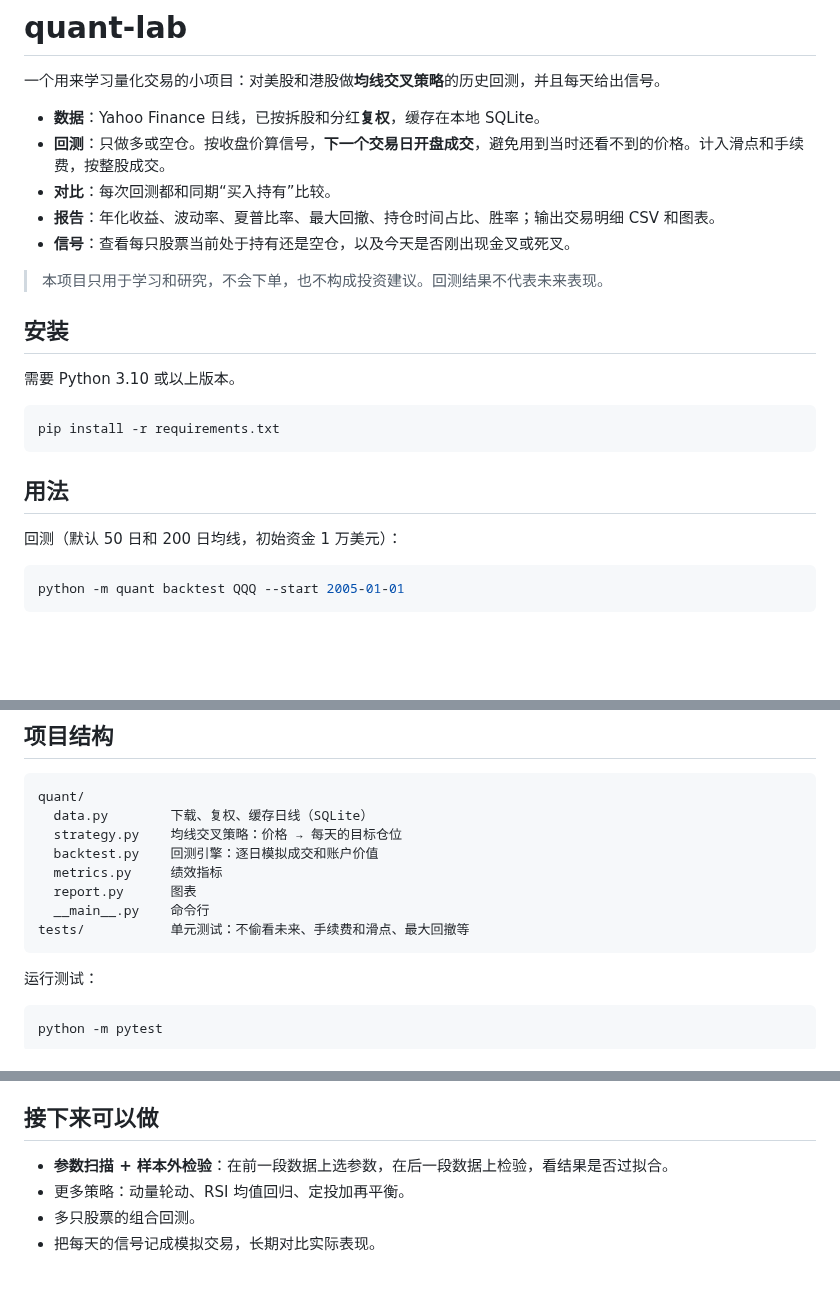
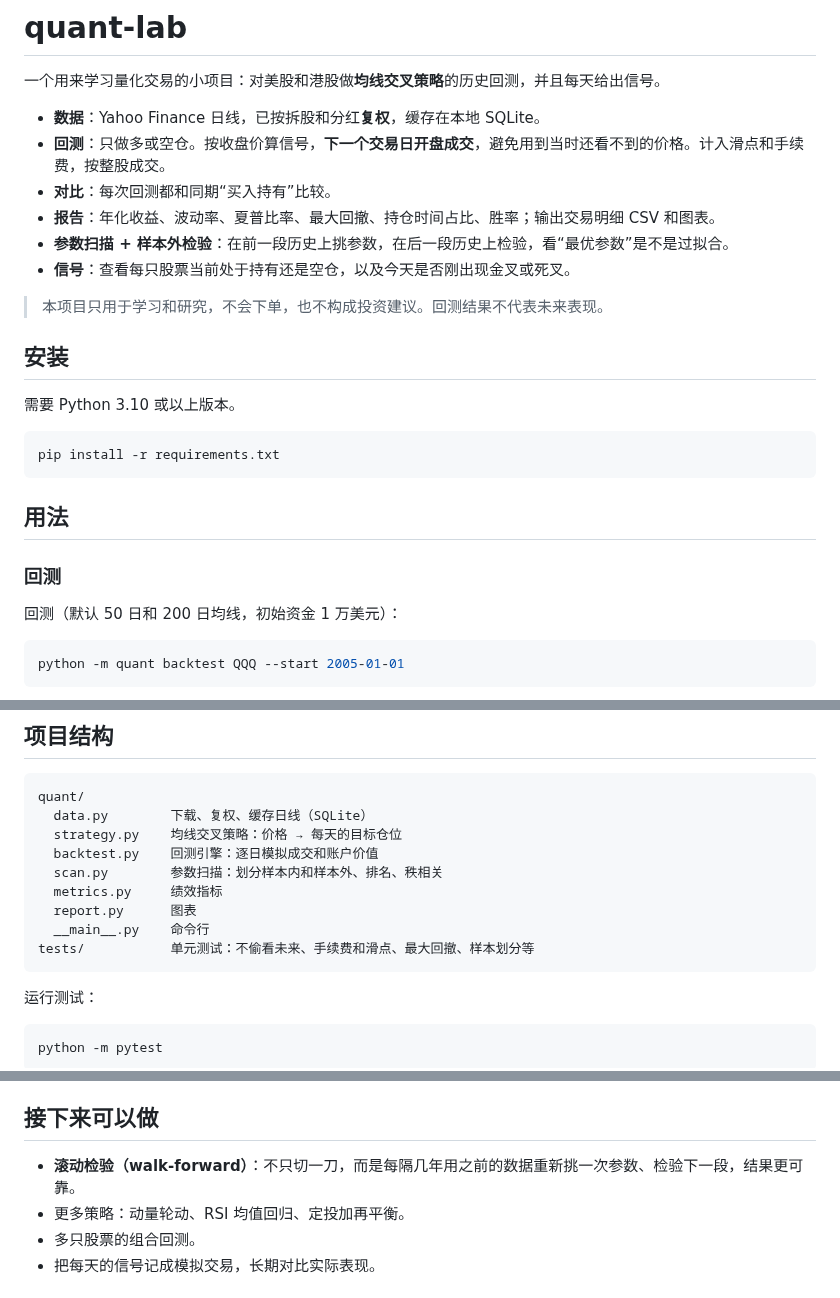
Before and after one commit to Wwz123Abc/ai-quant-platform, a Markdown page: quantlab/README.md, 3 parts joined by grey strips. Rendered like a GitHub page; blank space fills up the shorter version.

````diff
--- a/quantlab/README.md
+++ b/quantlab/README.md
@@ -6,6 +6,7 @@
 - **回测**：只做多或空仓。按收盘价算信号，**下一个交易日开盘成交**，避免用到当时还看不到的价格。计入滑点和手续费，按整股成交。
 - **对比**：每次回测都和同期“买入持有”比较。
 - **报告**：年化收益、波动率、夏普比率、最大回撤、持仓时间占比、胜率；输出交易明细 CSV 和图表。
+- **参数扫描 + 样本外检验**：在前一段历史上挑参数，在后一段历史上检验，看“最优参数”是不是过拟合。
 - **信号**：查看每只股票当前处于持有还是空仓，以及今天是否刚出现金叉或死叉。
 
 > 本项目只用于学习和研究，不会下单，也不构成投资建议。回测结果不代表未来表现。
@@ -19,6 +20,8 @@ pip install -r requirements.txt
 ```
 
 ## 用法
+
+### 回测
 
 回测（默认 50 日和 200 日均线，初始资金 1 万美元）：
 
@@ -95,10 +133,11 @@ quant/
   data.py        下载、复权、缓存日线（SQLite）
   strategy.py    均线交叉策略：价格 → 每天的目标仓位
   backtest.py    回测引擎：逐日模拟成交和账户价值
+  scan.py        参数扫描：划分样本内和样本外、排名、秩相关
   metrics.py     绩效指标
   report.py      图表
   __main__.py    命令行
-tests/           单元测试：不偷看未来、手续费和滑点、最大回撤等
+tests/           单元测试：不偷看未来、手续费和滑点、最大回撤、样本划分等
 ```
 
 运行测试：
@@ -115,7 +154,7 @@ python -m pytest
 
 ## 接下来可以做
 
-- **参数扫描 + 样本外检验**：在前一段数据上选参数，在后一段数据上检验，看结果是否过拟合。
+- **滚动检验（walk-forward）**：不只切一刀，而是每隔几年用之前的数据重新挑一次参数、检验下一段，结果更可靠。
 - 更多策略：动量轮动、RSI 均值回归、定投加再平衡。
 - 多只股票的组合回测。
 - 把每天的信号记成模拟交易，长期对比实际表现。
````
Also changed, not shown: other parts of quantlab/README.md (+36 -1 lines), quantlab/docs/qqq_scan.png (added), 5 other files.
